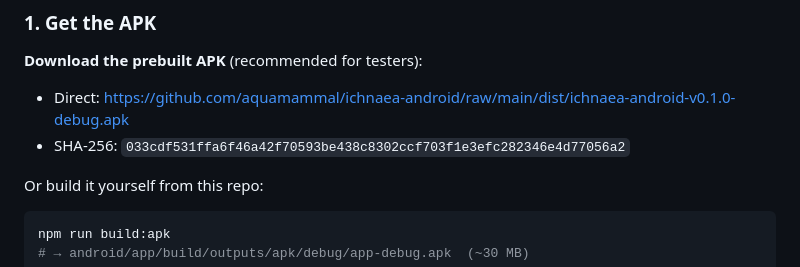
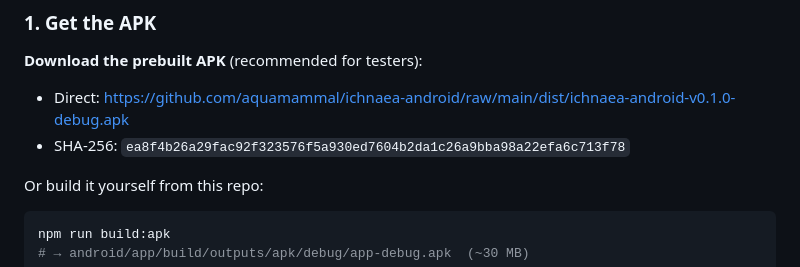
Before and after one commit to aquamammal/ichnaea-android, a Markdown page: README.md, the part around the change. Drawn GitHub-style.

Commit message:
Publish updated APK (constant-size pins, 20x slider)

```diff
--- a/README.md
+++ b/README.md
@@ -92,7 +92,7 @@ The APK is a self-signed **debug** build — Android treats it as an "unknown ap
 **Download the prebuilt APK** (recommended for testers):
 
 - Direct: https://github.com/aquamammal/ichnaea-android/raw/main/dist/ichnaea-android-v0.1.0-debug.apk
-- SHA-256: `033cdf531ffa6f46a42f70593be438c8302ccf703f1e3efc282346e4d77056a2`
+- SHA-256: `ea8f4b26a29fac92f323576f5a930ed7604b2da1c26a9bba98a22efa6c713f78`
 
 Or build it yourself from this repo:
 
```
